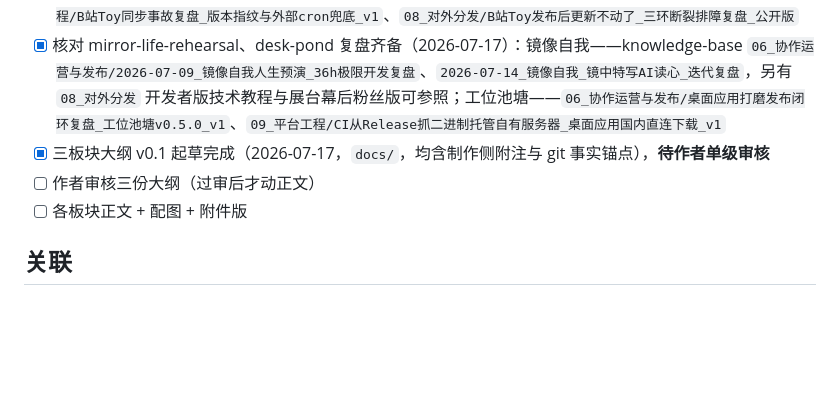
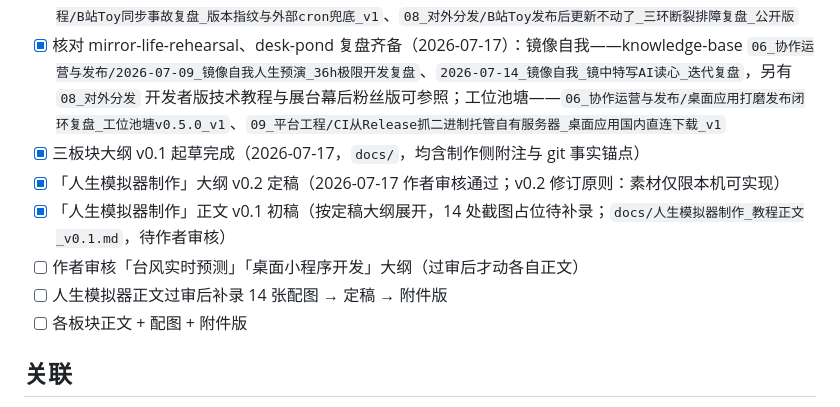
Before and after one commit to Mr-Salticidae/codex-tutorial, a Markdown page: README.md, the part around the change. Rendered like a GitHub page; blank space fills up the shorter version.

Commit message:
人生模拟器:大纲v0.2标记过审定稿,正文v0.1按定稿大纲展开(14处截图占位待补录,全部本机可实现),待作者审核
Co-Authored-By: Claude Fable 5 <noreply@anthropic.com>

```diff
--- a/README.md
+++ b/README.md
@@ -62,8 +62,11 @@ reference/            母教程节选、源项目复盘等参考资料（只读
 - [x] clone typhoon-eye 到本地 `E:\typhoon-eye`（2026-07-17；git 历史 382 提交中开发提交 73 个，其余为定时数据更新，反推时按 `data:` 前缀过滤）
 - [x] 风眼复盘确认齐备：knowledge-base `09_平台工程/云端定时内容生产连环坑复盘_全绿不等于已发_v1`、`09_平台工程/B站Toy同步事故复盘_版本指纹与外部cron兜底_v1`、`08_对外分发/B站Toy发布后更新不动了_三环断裂排障复盘_公开版`
 - [x] 核对 mirror-life-rehearsal、desk-pond 复盘齐备（2026-07-17）：镜像自我——knowledge-base `06_协作运营与发布/2026-07-09_镜像自我人生预演_36h极限开发复盘`、`2026-07-14_镜像自我_镜中特写AI读心_迭代复盘`，另有 `08_对外分发` 开发者版技术教程与展台幕后粉丝版可参照；工位池塘——`06_协作运营与发布/桌面应用打磨发布闭环复盘_工位池塘v0.5.0_v1`、`09_平台工程/CI从Release抓二进制托管自有服务器_桌面应用国内直连下载_v1`
-- [x] 三板块大纲 v0.1 起草完成（2026-07-17，`docs/`，均含制作侧附注与 git 事实锚点），**待作者单级审核**
-- [ ] 作者审核三份大纲（过审后才动正文）
+- [x] 三板块大纲 v0.1 起草完成（2026-07-17，`docs/`，均含制作侧附注与 git 事实锚点）
+- [x] 「人生模拟器制作」大纲 v0.2 定稿（2026-07-17 作者审核通过；v0.2 修订原则：素材仅限本机可实现）
+- [x] 「人生模拟器制作」正文 v0.1 初稿（按定稿大纲展开，14 处截图占位待补录；`docs/人生模拟器制作_教程正文_v0.1.md`，待作者审核）
+- [ ] 作者审核「台风实时预测」「桌面小程序开发」大纲（过审后才动各自正文）
+- [ ] 人生模拟器正文过审后补录 14 张配图 → 定稿 → 附件版
 - [ ] 各板块正文 + 配图 + 附件版
 
 ## 关联
```
Also changed, not shown: docs/人生模拟器制作_教程大纲_v0.2.md (+1 -1 lines), docs/人生模拟器制作_教程正文_v0.1.md (added, +126 -0 lines).
